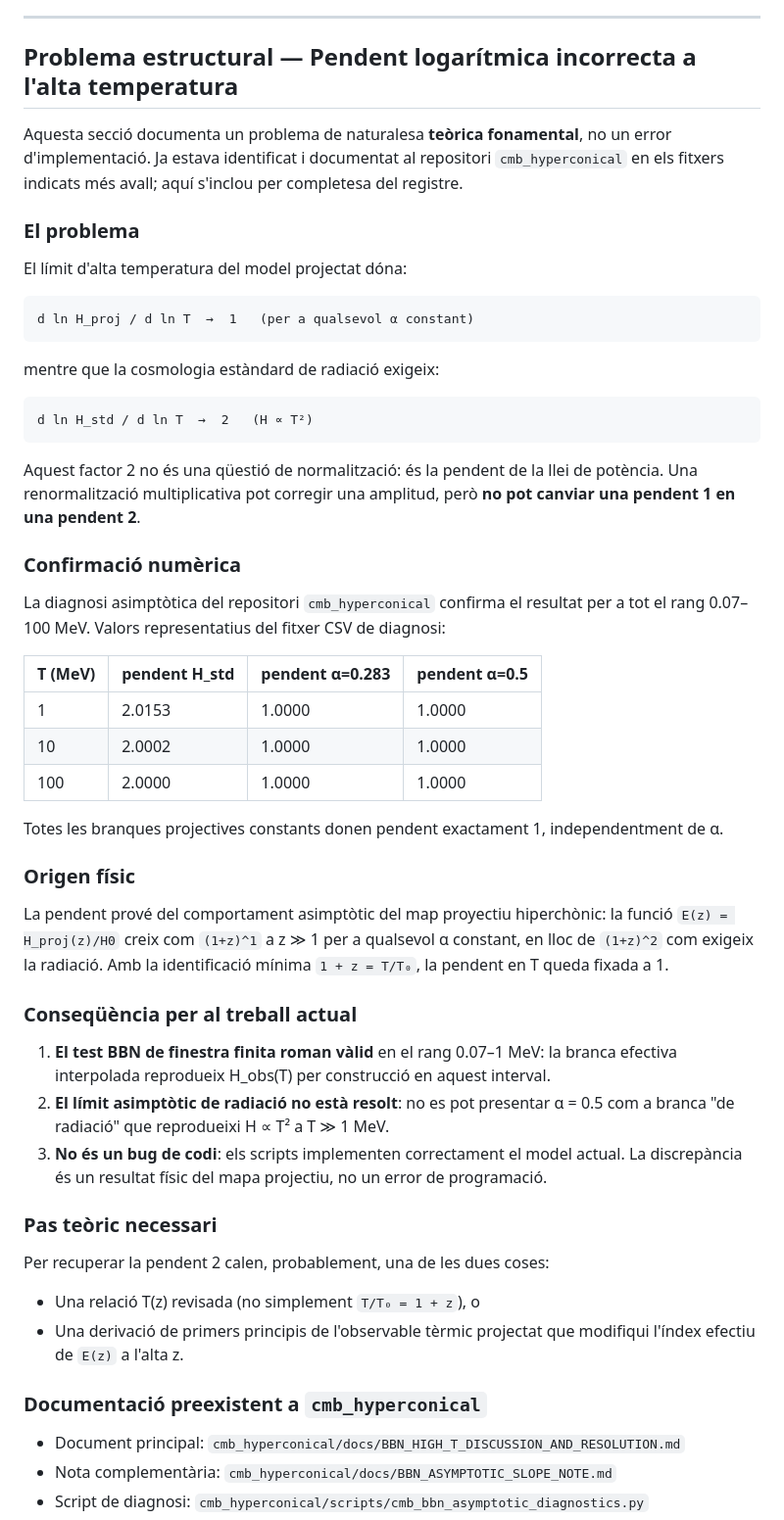
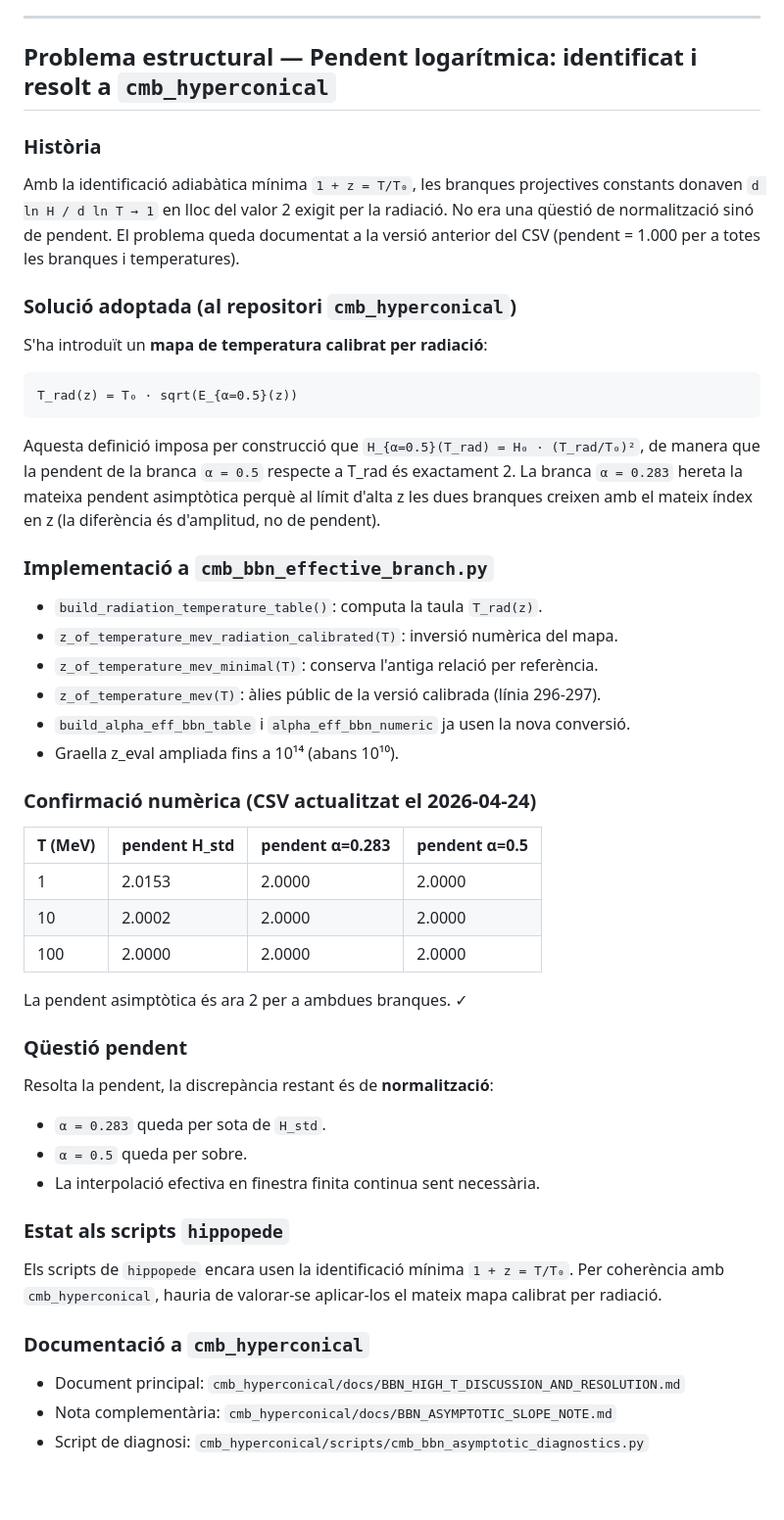
Before and after one commit to robertmonjo/hippopede, a Markdown page: docs/BBN_SCRIPTS_REVIEW_2026_04_24.md, the part around the change. Shown at 98% size. Rendered like a GitHub page; blank space fills up the shorter version.

Commit message:
Auto-sync local changes 2026-04-24 14:49:51

````diff
--- a/docs/BBN_SCRIPTS_REVIEW_2026_04_24.md
+++ b/docs/BBN_SCRIPTS_REVIEW_2026_04_24.md
@@ -135,67 +135,61 @@ com a guia orientativa però no com a test definitiu de les abundàncies primord
 
 ---
 
-## Problema estructural — Pendent logarítmica incorrecta a l'alta temperatura
+## Problema estructural — Pendent logarítmica: identificat i resolt a `cmb_hyperconical`
 
-Aquesta secció documenta un problema de naturalesa **teòrica fonamental**, no un error
-d'implementació. Ja estava identificat i documentat al repositori `cmb_hyperconical` en
-els fitxers indicats més avall; aquí s'inclou per completesa del registre.
+### Història
 
-### El problema
+Amb la identificació adiabàtica mínima `1 + z = T/T₀`, les branques projectives constants
+donaven `d ln H / d ln T → 1` en lloc del valor 2 exigit per la radiació. No era una
+qüestió de normalització sinó de pendent. El problema queda documentat a la versió
+anterior del CSV (pendent = 1.000 per a totes les branques i temperatures).
 
-El límit d'alta temperatura del model projectat dóna:
+### Solució adoptada (al repositori `cmb_hyperconical`)
+
+S'ha introduït un **mapa de temperatura calibrat per radiació**:
 
 ```
-d ln H_proj / d ln T  →  1   (per a qualsevol α constant)
+T_rad(z) = T₀ · sqrt(E_{α=0.5}(z))
 ```
 
-mentre que la cosmologia estàndard de radiació exigeix:
+Aquesta definició imposa per construcció que `H_{α=0.5}(T_rad) = H₀ · (T_rad/T₀)²`,
+de manera que la pendent de la branca `α = 0.5` respecte a T_rad és exactament 2.
+La branca `α = 0.283` hereta la mateixa pendent asimptòtica perquè al límit d'alta z
+les dues branques creixen amb el mateix índex en z (la diferència és d'amplitud, no de pendent).
 
-```
-d ln H_std / d ln T  →  2   (H ∝ T²)
-```
+### Implementació a `cmb_bbn_effective_branch.py`
 
-Aquest factor 2 no és una qüestió de normalització: és la pendent de la llei de potència.
-Una renormalització multiplicativa pot corregir una amplitud, però **no pot canviar
-una pendent 1 en una pendent 2**.
+- `build_radiation_temperature_table()`: computa la taula `T_rad(z)`.
+- `z_of_temperature_mev_radiation_calibrated(T)`: inversió numèrica del mapa.
+- `z_of_temperature_mev_minimal(T)`: conserva l'antiga relació per referència.
+- `z_of_temperature_mev(T)`: àlies públic de la versió calibrada (línia 296-297).
+- `build_alpha_eff_bbn_table` i `alpha_eff_bbn_numeric` ja usen la nova conversió.
+- Graella z_eval ampliada fins a 10¹⁴ (abans 10¹⁰).
 
-### Confirmació numèrica
-
-La diagnosi asimptòtica del repositori `cmb_hyperconical` confirma el resultat per a tot
-el rang 0.07–100 MeV. Valors representatius del fitxer CSV de diagnosi:
+### Confirmació numèrica (CSV actualitzat el 2026-04-24)
 
 | T (MeV) | pendent H_std | pendent α=0.283 | pendent α=0.5 |
 |---------|--------------|-----------------|----------------|
-| 1       | 2.0153       | 1.0000          | 1.0000         |
-| 10      | 2.0002       | 1.0000          | 1.0000         |
-| 100     | 2.0000       | 1.0000          | 1.0000         |
+| 1       | 2.0153       | 2.0000          | 2.0000         |
+| 10      | 2.0002       | 2.0000          | 2.0000         |
+| 100     | 2.0000       | 2.0000          | 2.0000         |
 
-Totes les branques projectives constants donen pendent exactament 1, independentment de α.
+La pendent asimptòtica és ara 2 per a ambdues branques. ✓
 
-### Origen físic
+### Qüestió pendent
 
-La pendent prové del comportament asimptòtic del map proyectiu hiperchònic: la funció
-`E(z) = H_proj(z)/H0` creix com `(1+z)^1` a z ≫ 1 per a qualsevol α constant,
-en lloc de `(1+z)^2` com exigeix la radiació. Amb la identificació mínima
-`1 + z = T/T₀`, la pendent en T queda fixada a 1.
+Resolta la pendent, la discrepància restant és de **normalització**:
+- `α = 0.283` queda per sota de `H_std`.
+- `α = 0.5` queda per sobre.
+- La interpolació efectiva en finestra finita continua sent necessària.
 
-### Conseqüència per al treball actual
+### Estat als scripts `hippopede`
 
-1. **El test BBN de finestra finita roman vàlid** en el rang 0.07–1 MeV: la branca
-   efectiva interpolada reprodueix H_obs(T) per construcció en aquest interval.
-2. **El límit asimptòtic de radiació no està resolt**: no es pot presentar α = 0.5 com
-   a branca "de radiació" que reprodueixi H ∝ T² a T ≫ 1 MeV.
-3. **No és un bug de codi**: els scripts implementen correctament el model actual.
-   La discrepància és un resultat físic del mapa projectiu, no un error de programació.
+Els scripts de `hippopede` encara usen la identificació mínima `1 + z = T/T₀`.
+Per coherència amb `cmb_hyperconical`, hauria de valorar-se aplicar-los el mateix
+mapa calibrat per radiació.
 
-### Pas teòric necessari
-
-Per recuperar la pendent 2 calen, probablement, una de les dues coses:
-- Una relació T(z) revisada (no simplement `T/T₀ = 1 + z`), o
-- Una derivació de primers principis de l'observable tèrmic projectat que modifiqui
-  l'índex efectiu de `E(z)` a l'alta z.
-
-### Documentació preexistent a `cmb_hyperconical`
+### Documentació a `cmb_hyperconical`
 
 - Document principal:
   `cmb_hyperconical/docs/BBN_HIGH_T_DISCUSSION_AND_RESOLUTION.md`
````
